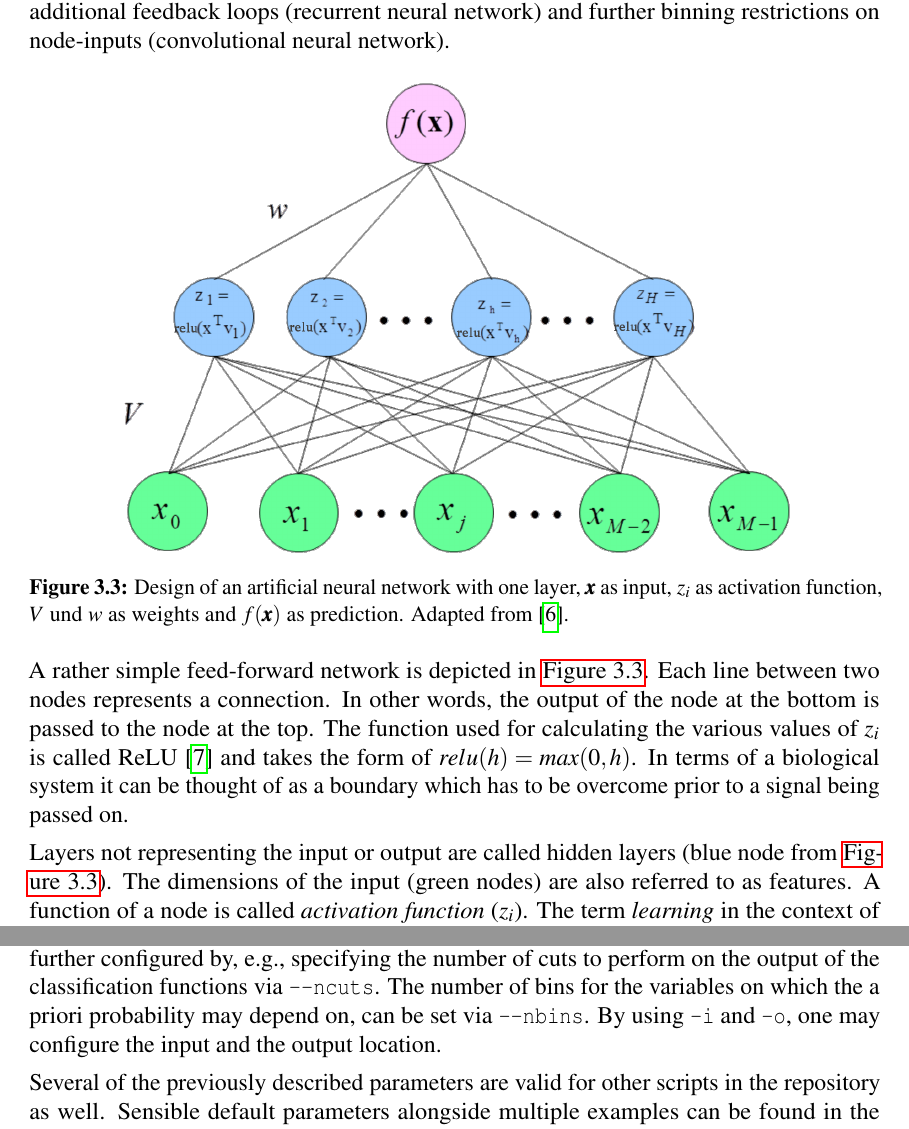
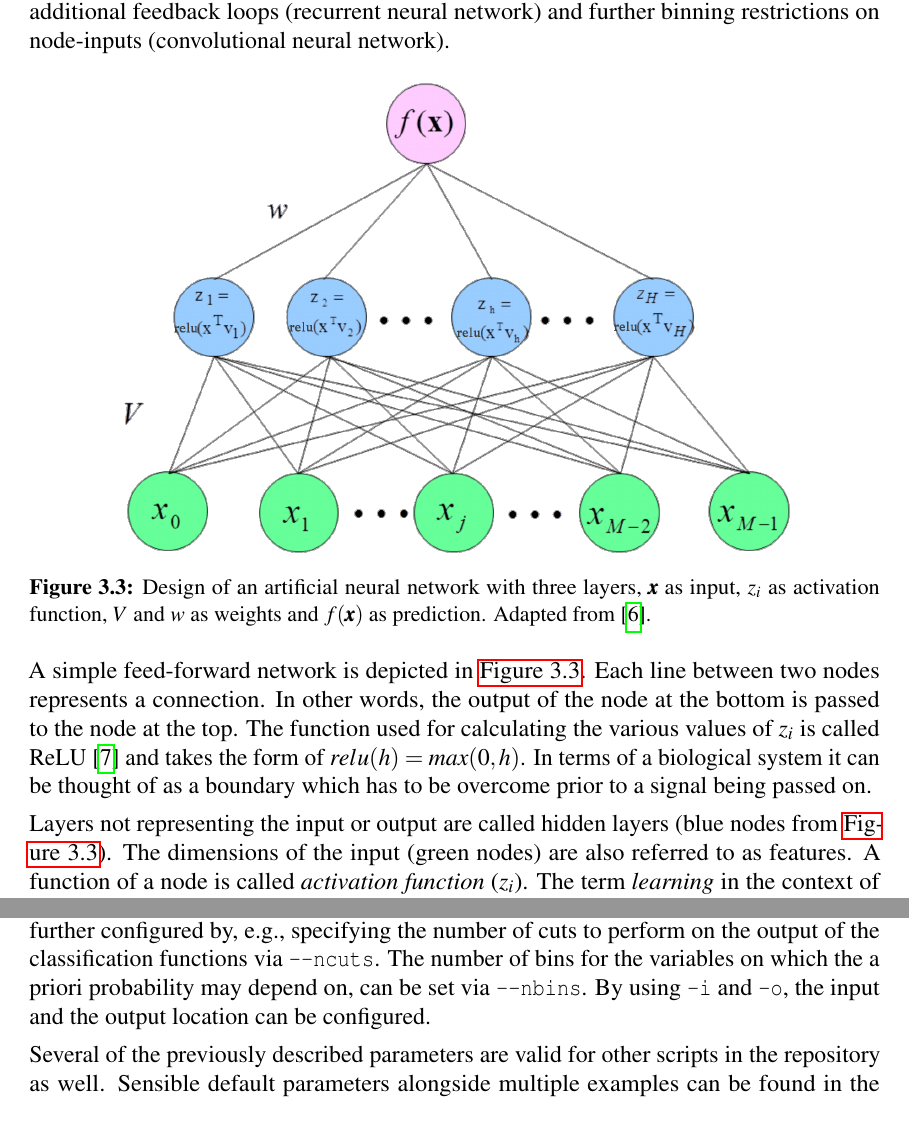
Before and after one commit to Edenhofer/PID-boost, a LaTeX thesis (doc/thesis/main.tex, which reads doc/thesis/chapters/computer_code.tex, doc/thesis/chapters/statistics.tex): two parts of pages 21 and 43 of 49, joined at a grey line, cut so that both start at the same text. Compiled offline with pdfLaTeX.

Commit message:
thesis: Use 'one' and '1' appropriately

```diff
--- a/doc/thesis/chapters/computer_code.tex
+++ b/doc/thesis/chapters/computer_code.tex
@@ -7,6 +7,6 @@ The core of the program is divided into three main parts: the program for genera
 
 Probably of most interest is the program~\lstinline|event_metrics.py|. It was used for all plots which compare two approaches. Its parameters are further divided into groups called \lstinline|actions|, \lstinline|sub-options| and \lstinline|utility-options|. An \lstinline|action| induces some form of calculation or visualization which can be further parameterized via \lstinline|sub-options|. The \lstinline|utility-options| group allows for controlling the input output behavior of the script.
 
-For example, the parameter \lstinline|--multivariate-bayes| would be an action. It can be further configured by, e.g., specifying the number of cuts to perform on the output of the classification functions via \lstinline|--ncuts|. The number of bins for the variables on which the a priori probability may depend on, can be set via \lstinline|--nbins|. By using \lstinline|-i| and \lstinline|-o|, one may configure the input and the output location.
+For example, the parameter \lstinline|--multivariate-bayes| would be an action. It can be further configured by, e.g., specifying the number of cuts to perform on the output of the classification functions via \lstinline|--ncuts|. The number of bins for the variables on which the a priori probability may depend on, can be set via \lstinline|--nbins|. By using \lstinline|-i| and \lstinline|-o|, the input and the output location can be configured.
 
 Several of the previously described parameters are valid for other scripts in the repository as well. Sensible default parameters alongside multiple examples can be found in the readme of the repository.
--- a/doc/thesis/chapters/statistics.tex
+++ b/doc/thesis/chapters/statistics.tex
@@ -144,13 +144,13 @@ A simple approach is to stack multiple layers of neurons (\textit{nodes}) on top
 \begin{figure}[ht]
 	\centering
 	\includegraphics[width=\textwidth,height=0.4\textheight,keepaspectratio]{{{../res/Design of an artificial neural network}}}
-	\caption{Design of an artificial neural network with one layer, $\pmb{x}$ as input, $z_i$ as activation function, $V$ und $w$ as weights and $f(\pmb{x})$ as prediction. Adapted from~\cite{MachineLearning:NeuralNetworks}.}
+	\caption{Design of an artificial neural network with three layers, $\pmb{x}$ as input, $z_i$ as activation function, $V$ and $w$ as weights and $f(\pmb{x})$ as prediction. Adapted from~\cite{MachineLearning:NeuralNetworks}.}
 	\label{fig:sample_neural_network_design}
 \end{figure}
 
-A rather simple feed-forward network is depicted in \autoref{fig:sample_neural_network_design}. Each line between two nodes represents a connection. In other words, the output of the node at the bottom is passed to the node at the top. The function used for calculating the various values of $z_i$ is called ReLU~\cite{MachineLearning:DeepLearning} and takes the form of $relu(h) = max(0, h)$. In terms of a biological system it can be thought of as a boundary which has to be overcome prior to a signal being passed on.
+A simple feed-forward network is depicted in \autoref{fig:sample_neural_network_design}. Each line between two nodes represents a connection. In other words, the output of the node at the bottom is passed to the node at the top. The function used for calculating the various values of $z_i$ is called ReLU~\cite{MachineLearning:DeepLearning} and takes the form of $relu(h) = max(0, h)$. In terms of a biological system it can be thought of as a boundary which has to be overcome prior to a signal being passed on.
 
-Layers not representing the input or output are called hidden layers (blue node from~\autoref{fig:sample_neural_network_design}). The dimensions of the input (green nodes) are also referred to as features. A function of a node is called \textit{activation function} ($z_i$). The term \textit{learning} in the context of neural network refers to the process of adapting parameters or so called \textit{weights} ($V$ and $w$) of a node. Each weight is altered according to a gradient which optimizes the desired function. Often weights include a \textit{bias} which is a constant offset not influenced by any previous neuron. The desired function which is to be optimized is referred to as \textit{loss function}. It measures the predictive power of the classification. The duty of the \textit{optimizer} is to adapt the weights in a way which minimizes the function, a task usually done via propagating the error back through the network in a schema called \textit{back propagation}. \textit{Training} in this context refers to the process of applying the network to a set of data and adjusting the weights as necessary for each iteration. The number of individual data points each iteration contains is described by the \textit{batch size}\footnotemark.
+Layers not representing the input or output are called hidden layers (blue nodes from~\autoref{fig:sample_neural_network_design}). The dimensions of the input (green nodes) are also referred to as features. A function of a node is called \textit{activation function} ($z_i$). The term \textit{learning} in the context of neural network refers to the process of adapting parameters or so called \textit{weights} ($V$ and $w$) of a node. Each weight is altered according to a gradient which optimizes the desired function. Often weights include a \textit{bias} which is a constant offset not influenced by any previous neuron. The desired function which is to be optimized is referred to as \textit{loss function}. It measures the predictive power of the classification. The duty of the \textit{optimizer} is to adapt the weights in a way which minimizes the function, a task usually done via propagating the error back through the network in a schema called \textit{back propagation}. \textit{Training} in this context refers to the process of applying the network to a set of data and adjusting the weights as necessary for each iteration. The number of individual data points each iteration contains is described by the \textit{batch size}\footnotemark.
 \footnotetext{The last batch may be smaller if the total number of samples is not divisible by the batch size.}
 
 It is important to avoid making the network too dependent on the specific characteristics of the training data. Otherwise it will simply \textit{over-fit} the given data without learning the more general concept. Hence, the neurons of an over-fitted network are perfectly adjusted to the input which it has already seen. However, the system fails upon receiving anything it has not already seen in this exact form.
```
Also changed, not shown: doc/thesis/chapters/analysis.tex (+4 -4 lines), doc/thesis/chapters/statistics.tex (6 more changed lines).
